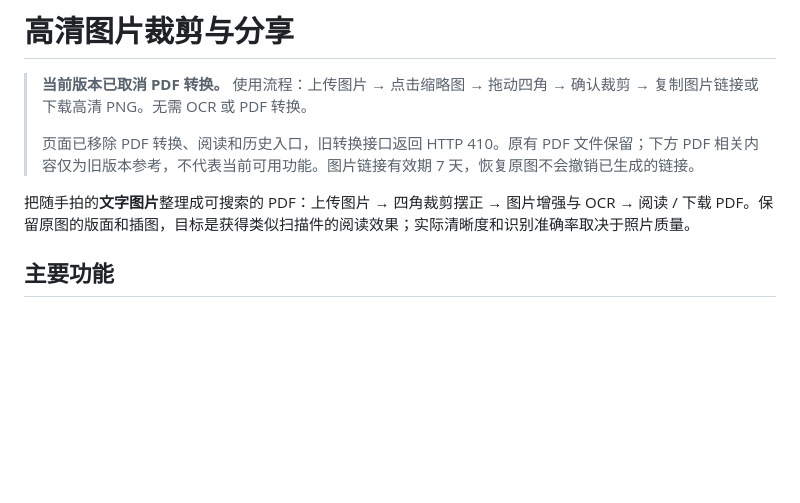
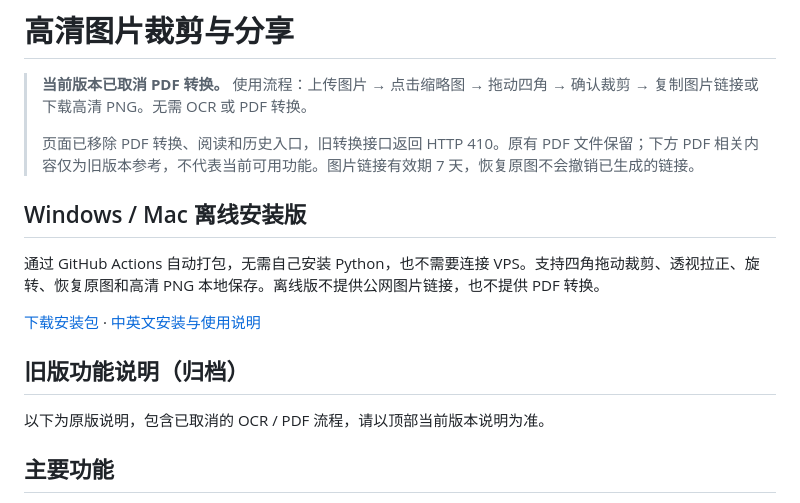
Before and after one commit to bullshitAI52/pic-read-server, a Markdown page: README.md, the part around the change. Rendered like a GitHub page; blank space fills up the shorter version.

```diff
--- a/README.md
+++ b/README.md
@@ -4,7 +4,15 @@
 >
 > 页面已移除 PDF 转换、阅读和历史入口，旧转换接口返回 HTTP 410。原有 PDF 文件保留；下方 PDF 相关内容仅为旧版本参考，不代表当前可用功能。图片链接有效期 7 天，恢复原图不会撤销已生成的链接。
 
-把随手拍的**文字图片**整理成可搜索的 PDF：上传图片 → 四角裁剪摆正 → 图片增强与 OCR → 阅读 / 下载 PDF。保留原图的版面和插图，目标是获得类似扫描件的阅读效果；实际清晰度和识别准确率取决于照片质量。
+## Windows / Mac 离线安装版
+
+通过 GitHub Actions 自动打包，无需自己安装 Python，也不需要连接 VPS。支持四角拖动裁剪、透视拉正、旋转、恢复原图和高清 PNG 本地保存。离线版不提供公网图片链接，也不提供 PDF 转换。
+
+[下载安装包](https://github.com/bullshitAI52/pic-read-server/releases/latest) · [中英文安装与使用说明](DESKTOP.md)
+
+## 旧版功能说明（归档）
+
+以下为原版说明，包含已取消的 OCR / PDF 流程，请以顶部当前版本说明为准。
 
 ## 主要功能
 
```
Also changed, not shown: DESKTOP.md (added, +47 -0 lines).
